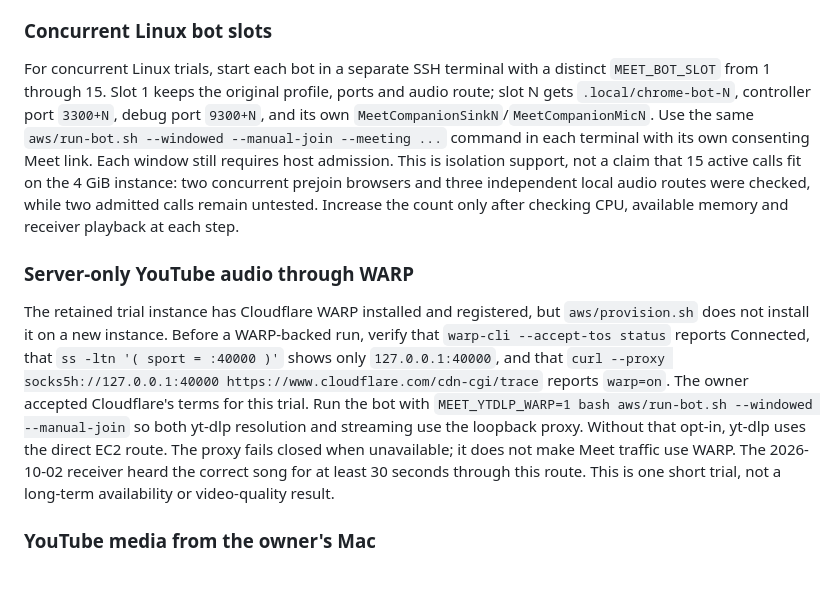
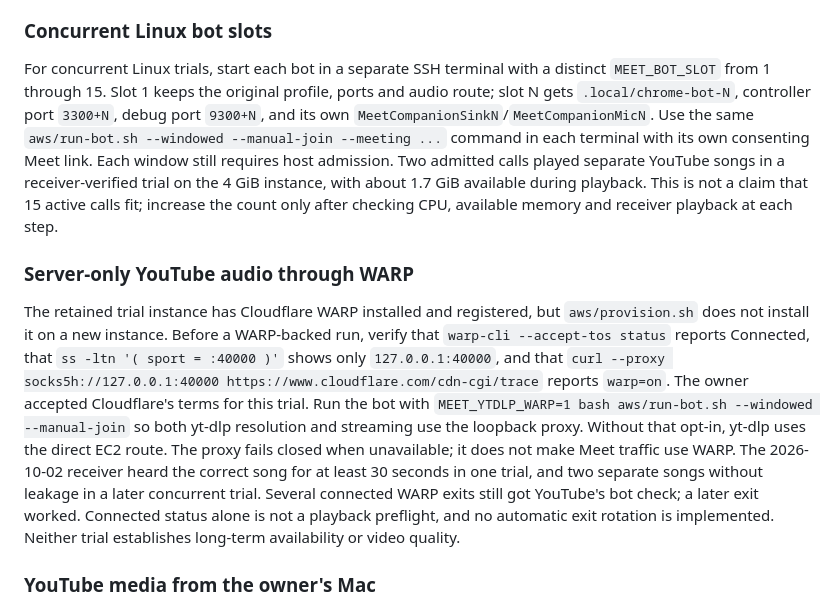
Before and after one commit to Rohilalala/meet-companion, a Markdown page: docs/AWS_TEST.md, the part around the change. GitHub-like rendering; blank space fills up the shorter version.

```diff
--- a/docs/AWS_TEST.md
+++ b/docs/AWS_TEST.md
@@ -35,11 +35,11 @@ Two settings keep the bill bounded: CPU credits are set to `standard`, so a busy
 
 ### Concurrent Linux bot slots
 
-For concurrent Linux trials, start each bot in a separate SSH terminal with a distinct `MEET_BOT_SLOT` from 1 through 15. Slot 1 keeps the original profile, ports and audio route; slot N gets `.local/chrome-bot-N`, controller port `3300+N`, debug port `9300+N`, and its own `MeetCompanionSinkN`/`MeetCompanionMicN`. Use the same `aws/run-bot.sh --windowed --manual-join --meeting ...` command in each terminal with its own consenting Meet link. Each window still requires host admission. This is isolation support, not a claim that 15 active calls fit on the 4 GiB instance: two concurrent prejoin browsers and three independent local audio routes were checked, while two admitted calls remain untested. Increase the count only after checking CPU, available memory and receiver playback at each step.
+For concurrent Linux trials, start each bot in a separate SSH terminal with a distinct `MEET_BOT_SLOT` from 1 through 15. Slot 1 keeps the original profile, ports and audio route; slot N gets `.local/chrome-bot-N`, controller port `3300+N`, debug port `9300+N`, and its own `MeetCompanionSinkN`/`MeetCompanionMicN`. Use the same `aws/run-bot.sh --windowed --manual-join --meeting ...` command in each terminal with its own consenting Meet link. Each window still requires host admission. Two admitted calls played separate YouTube songs in a receiver-verified trial on the 4 GiB instance, with about 1.7 GiB available during playback. This is not a claim that 15 active calls fit; increase the count only after checking CPU, available memory and receiver playback at each step.
 
 ### Server-only YouTube audio through WARP
 
-The retained trial instance has Cloudflare WARP installed and registered, but `aws/provision.sh` does not install it on a new instance. Before a WARP-backed run, verify that `warp-cli --accept-tos status` reports Connected, that `ss -ltn '( sport = :40000 )'` shows only `127.0.0.1:40000`, and that `curl --proxy socks5h://127.0.0.1:40000 https://www.cloudflare.com/cdn-cgi/trace` reports `warp=on`. The owner accepted Cloudflare's terms for this trial. Run the bot with `MEET_YTDLP_WARP=1 bash aws/run-bot.sh --windowed --manual-join` so both yt-dlp resolution and streaming use the loopback proxy. Without that opt-in, yt-dlp uses the direct EC2 route. The proxy fails closed when unavailable; it does not make Meet traffic use WARP. The 2026-10-02 receiver heard the correct song for at least 30 seconds through this route. This is one short trial, not a long-term availability or video-quality result.
+The retained trial instance has Cloudflare WARP installed and registered, but `aws/provision.sh` does not install it on a new instance. Before a WARP-backed run, verify that `warp-cli --accept-tos status` reports Connected, that `ss -ltn '( sport = :40000 )'` shows only `127.0.0.1:40000`, and that `curl --proxy socks5h://127.0.0.1:40000 https://www.cloudflare.com/cdn-cgi/trace` reports `warp=on`. The owner accepted Cloudflare's terms for this trial. Run the bot with `MEET_YTDLP_WARP=1 bash aws/run-bot.sh --windowed --manual-join` so both yt-dlp resolution and streaming use the loopback proxy. Without that opt-in, yt-dlp uses the direct EC2 route. The proxy fails closed when unavailable; it does not make Meet traffic use WARP. The 2026-10-02 receiver heard the correct song for at least 30 seconds in one trial, and two separate songs without leakage in a later concurrent trial. Several connected WARP exits still got YouTube's bot check; a later exit worked. Connected status alone is not a playback preflight, and no automatic exit rotation is implemented. Neither trial establishes long-term availability or video quality.
 
 ### YouTube media from the owner's Mac
 
```
Also changed, not shown: docs/FEASIBILITY.md (+4 -0 lines), docs/LINUX.md (+2 -2 lines).
